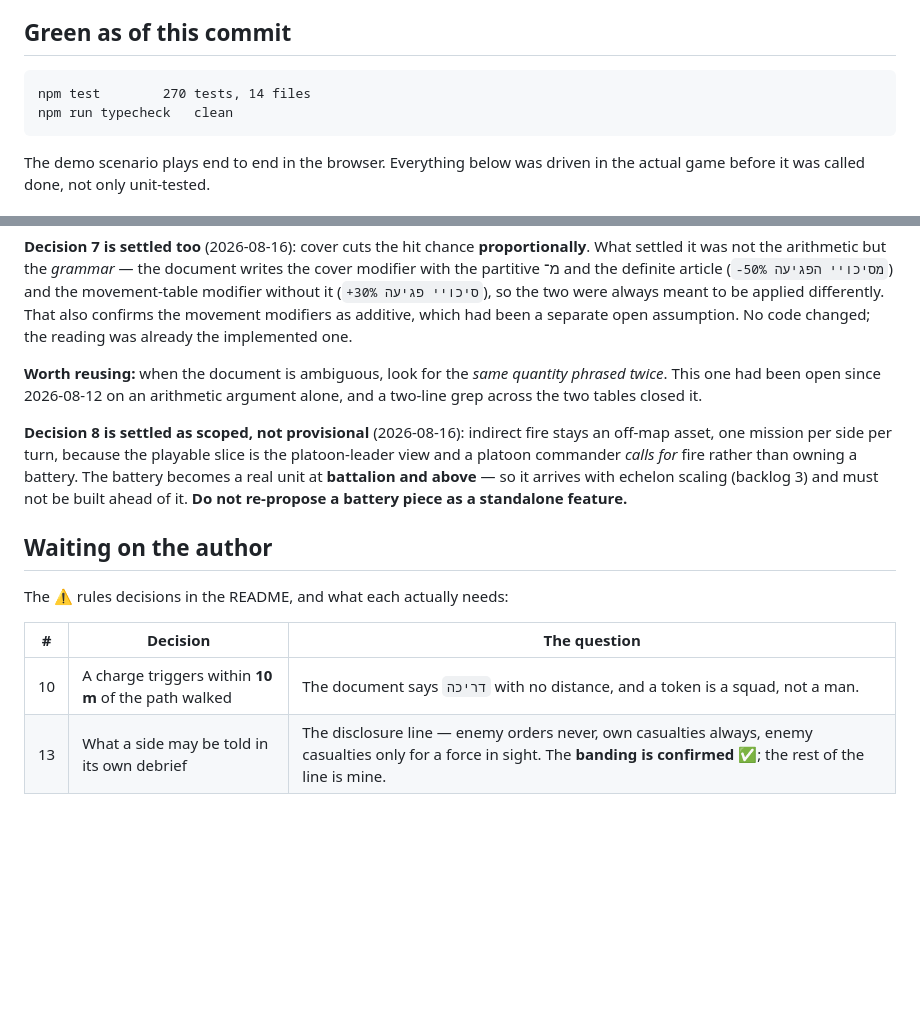
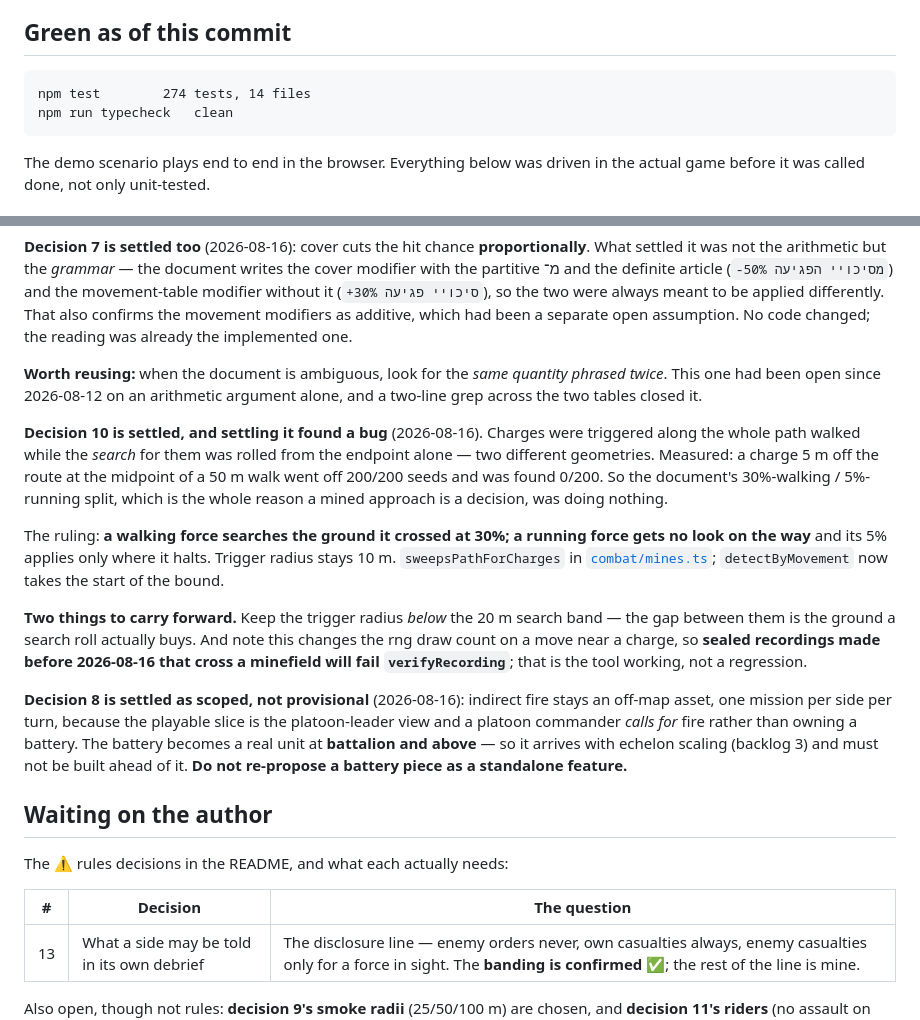
Before and after one commit to shmuelsh23a/Tactical, a Markdown page: docs/handoff.md, 2 parts joined by grey strips. Rendered like a GitHub page; blank space fills up the shorter version.

````diff
--- a/docs/handoff.md
+++ b/docs/handoff.md
@@ -15,7 +15,7 @@ up next. It deliberately does *not* restate the rules or the conventions —
 ## Green as of this commit
 
 ```
-npm test        270 tests, 14 files
+npm test        274 tests, 14 files
 npm run typecheck   clean
 ```
 
@@ -80,6 +80,25 @@ open assumption. No code changed; the reading was already the implemented one.
 phrased twice*. This one had been open since 2026-08-12 on an arithmetic
 argument alone, and a two-line grep across the two tables closed it.
 
+**Decision 10 is settled, and settling it found a bug** (2026-08-16). Charges
+were triggered along the whole path walked while the *search* for them was
+rolled from the endpoint alone — two different geometries. Measured: a charge
+5 m off the route at the midpoint of a 50 m walk went off 200/200 seeds and was
+found 0/200. So the document's 30%-walking / 5%-running split, which is the
+whole reason a mined approach is a decision, was doing nothing.
+
+The ruling: **a walking force searches the ground it crossed at 30%; a running
+force gets no look on the way** and its 5% applies only where it halts. Trigger
+radius stays 10 m. `sweepsPathForCharges` in
+[`combat/mines.ts`](../src/engine/combat/mines.ts); `detectByMovement` now takes
+the start of the bound.
+
+**Two things to carry forward.** Keep the trigger radius *below* the 20 m search
+band — the gap between them is the ground a search roll actually buys. And note
+this changes the rng draw count on a move near a charge, so **sealed recordings
+made before 2026-08-16 that cross a minefield will fail `verifyRecording`**;
+that is the tool working, not a regression.
+
 **Decision 8 is settled as scoped, not provisional** (2026-08-16): indirect
 fire stays an off-map asset, one mission per side per turn, because the playable
 slice is the platoon-leader view and a platoon commander *calls for* fire rather
@@ -93,7 +112,6 @@ The ⚠️ rules decisions in the README, and what each actually needs:
 
 | # | Decision | The question |
 |---|---|---|
-| 10 | A charge triggers within **10 m** of the path walked | The document says `דריכה` with no distance, and a token is a squad, not a man. |
 | 13 | What a side may be told in its own debrief | The disclosure line — enemy orders never, own casualties always, enemy casualties only for a force in sight. The **banding is confirmed ✅**; the rest of the line is mine. |
 
 Also open, though not rules: **decision 9's smoke radii** (25/50/100 m) are
````
Also changed, not shown: README.md (+32 -11 lines), docs/balance.md (+1 -1 lines).
